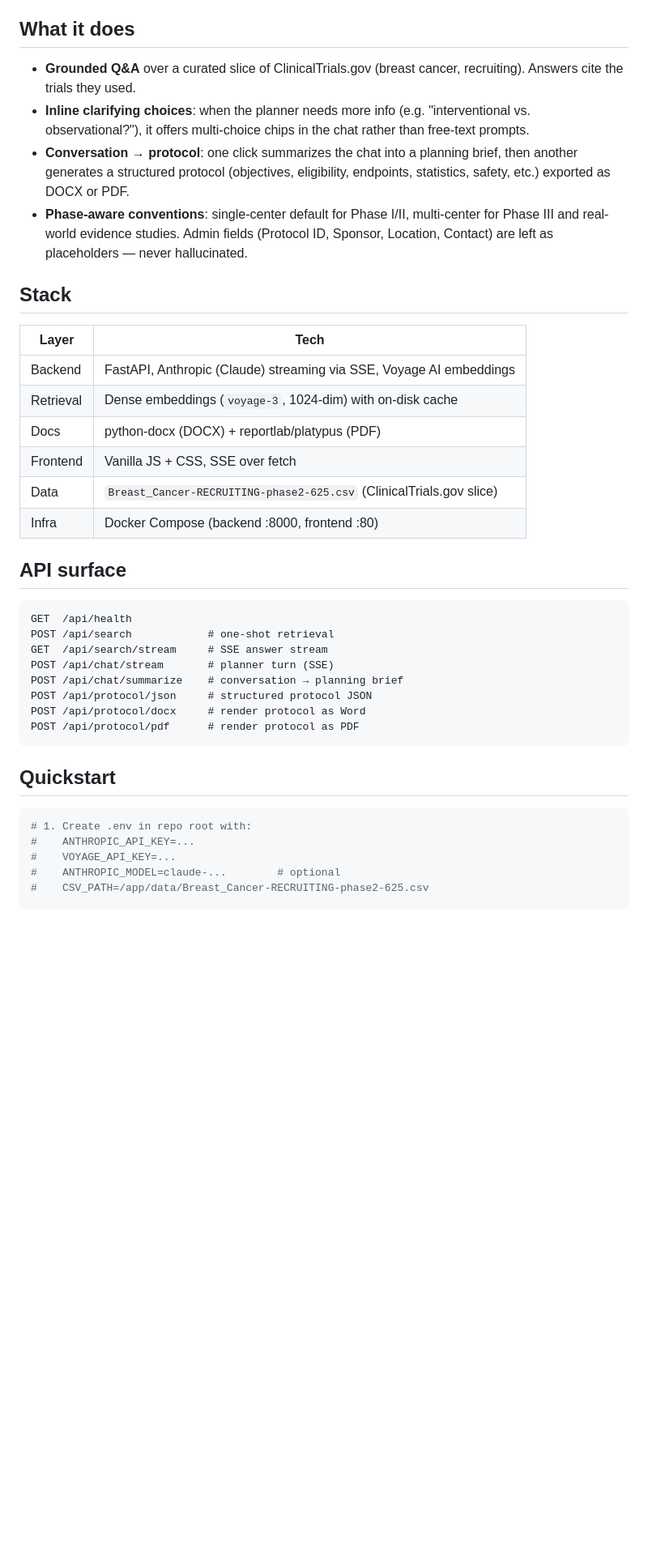
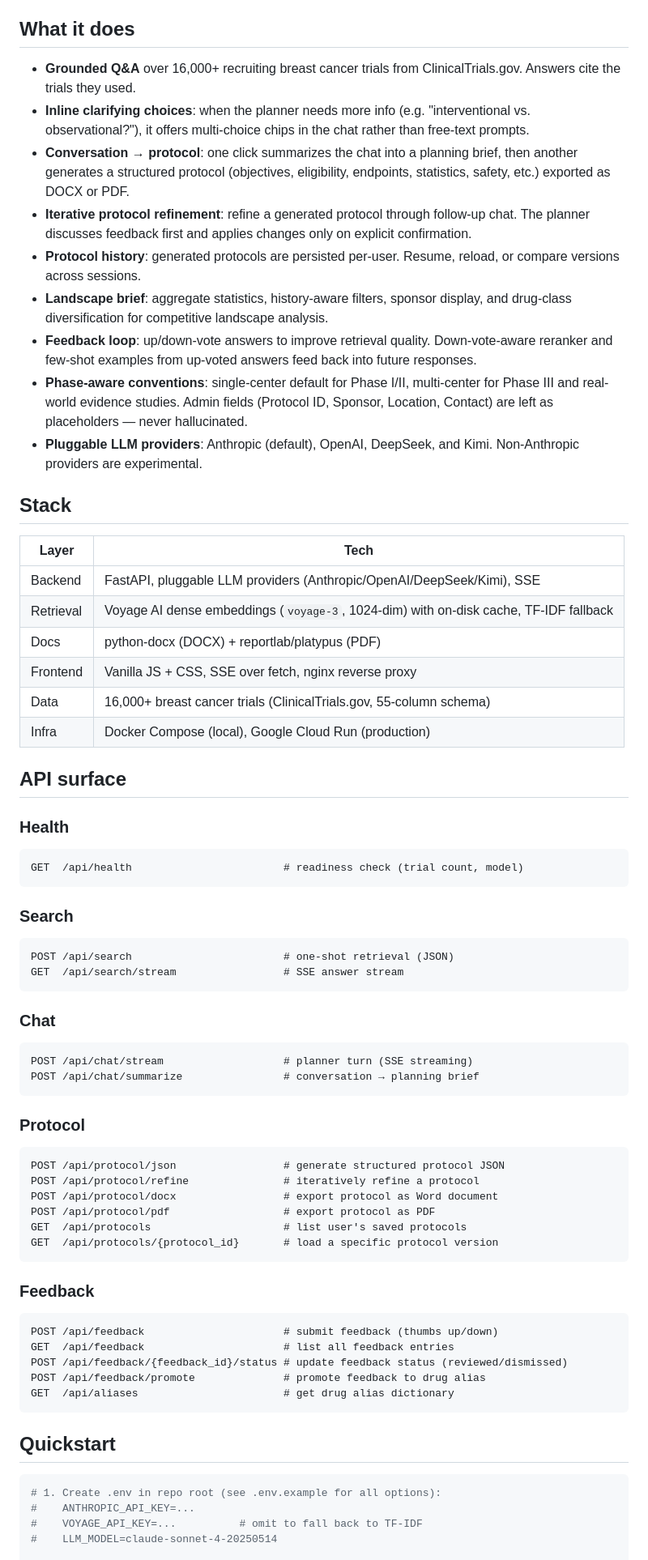
Before and after one commit to Berrybio/RAG-project, a Markdown page: README.md, the part around one of its changes. Shown at 81% size. GitHub-like rendering; blank space fills up the shorter version.

Commit message:
Update README to reflect current feature set and API surface
Co-Authored-By: Claude Opus 4.6 <noreply@anthropic.com>

````diff
--- a/README.md
+++ b/README.md
@@ -4,41 +4,75 @@ A retrieval-augmented assistant for breast cancer clinical trial design. Clinici
 
 ## What it does
 
-- **Grounded Q&A** over a curated slice of ClinicalTrials.gov (breast cancer, recruiting). Answers cite the trials they used.
+- **Grounded Q&A** over 16,000+ recruiting breast cancer trials from ClinicalTrials.gov. Answers cite the trials they used.
 - **Inline clarifying choices**: when the planner needs more info (e.g. "interventional vs. observational?"), it offers multi-choice chips in the chat rather than free-text prompts.
 - **Conversation → protocol**: one click summarizes the chat into a planning brief, then another generates a structured protocol (objectives, eligibility, endpoints, statistics, safety, etc.) exported as DOCX or PDF.
+- **Iterative protocol refinement**: refine a generated protocol through follow-up chat. The planner discusses feedback first and applies changes only on explicit confirmation.
+- **Protocol history**: generated protocols are persisted per-user. Resume, reload, or compare versions across sessions.
+- **Landscape brief**: aggregate statistics, history-aware filters, sponsor display, and drug-class diversification for competitive landscape analysis.
+- **Feedback loop**: up/down-vote answers to improve retrieval quality. Down-vote-aware reranker and few-shot examples from up-voted answers feed back into future responses.
 - **Phase-aware conventions**: single-center default for Phase I/II, multi-center for Phase III and real-world evidence studies. Admin fields (Protocol ID, Sponsor, Location, Contact) are left as placeholders — never hallucinated.
+- **Pluggable LLM providers**: Anthropic (default), OpenAI, DeepSeek, and Kimi. Non-Anthropic providers are experimental.
 
 ## Stack
 
-| Layer     | Tech                                                                |
-| --------- | ------------------------------------------------------------------- |
-| Backend   | FastAPI, Anthropic (Claude) streaming via SSE, Voyage AI embeddings |
-| Retrieval | Dense embeddings (`voyage-3`, 1024-dim) with on-disk cache          |
-| Docs      | python-docx (DOCX) + reportlab/platypus (PDF)                       |
-| Frontend  | Vanilla JS + CSS, SSE over fetch                                    |
-| Data      | `Breast_Cancer-RECRUITING-phase2-625.csv` (ClinicalTrials.gov slice)|
-| Infra     | Docker Compose (backend :8000, frontend :80)                        |
+| Layer     | Tech                                                                          |
+| --------- | ----------------------------------------------------------------------------- |
+| Backend   | FastAPI, pluggable LLM providers (Anthropic/OpenAI/DeepSeek/Kimi), SSE       |
+| Retrieval | Voyage AI dense embeddings (`voyage-3`, 1024-dim) with on-disk cache, TF-IDF fallback |
+| Docs      | python-docx (DOCX) + reportlab/platypus (PDF)                                |
+| Frontend  | Vanilla JS + CSS, SSE over fetch, nginx reverse proxy                        |
+| Data      | 16,000+ breast cancer trials (ClinicalTrials.gov, 55-column schema)          |
+| Infra     | Docker Compose (local), Google Cloud Run (production)                        |
 
 ## API surface
 
+### Health
+
 ```
-GET  /api/health
-POST /api/search            # one-shot retrieval
-GET  /api/search/stream     # SSE answer stream
-POST /api/chat/stream       # planner turn (SSE)
-POST /api/chat/summarize    # conversation → planning brief
-POST /api/protocol/json     # structured protocol JSON
-POST /api/protocol/docx     # render protocol as Word
-POST /api/protocol/pdf      # render protocol as PDF
+GET  /api/health                        # readiness check (trial count, model)
+```
+
+### Search
+
+```
+POST /api/search                        # one-shot retrieval (JSON)
+GET  /api/search/stream                 # SSE answer stream
+```
+
+### Chat
+
+```
+POST /api/chat/stream                   # planner turn (SSE streaming)
+POST /api/chat/summarize                # conversation → planning brief
+```
+
+### Protocol
+
+```
+POST /api/protocol/json                 # generate structured protocol JSON
+POST /api/protocol/refine               # iteratively refine a protocol
+POST /api/protocol/docx                 # export protocol as Word document
+POST /api/protocol/pdf                  # export protocol as PDF
+GET  /api/protocols                     # list user's saved protocols
+GET  /api/protocols/{protocol_id}       # load a specific protocol version
+```
+
+### Feedback
+
+```
+POST /api/feedback                      # submit feedback (thumbs up/down)
+GET  /api/feedback                      # list all feedback entries
+POST /api/feedback/{feedback_id}/status # update feedback status (reviewed/dismissed)
+POST /api/feedback/promote              # promote feedback to drug alias
+GET  /api/aliases                       # get drug alias dictionary
 ```
 
 ## Quickstart
 
 ```bash
-# 1. Create .env in repo root with:
+# 1. Create .env in repo root (see .env.example for all options):
 #    ANTHROPIC_API_KEY=...
-#    VOYAGE_API_KEY=...
-#    ANTHROPIC_MODEL=claude-...        # optional
-#    CSV_PATH=/app/data/Breast_Cancer-RECRUITING-phase2-625.csv
+#    VOYAGE_API_KEY=...          # omit to fall back to TF-IDF
+#    LLM_MODEL=claude-sonnet-4-20250514
 
````
Also changed, not shown: other parts of README.md (+34 -6 lines).
